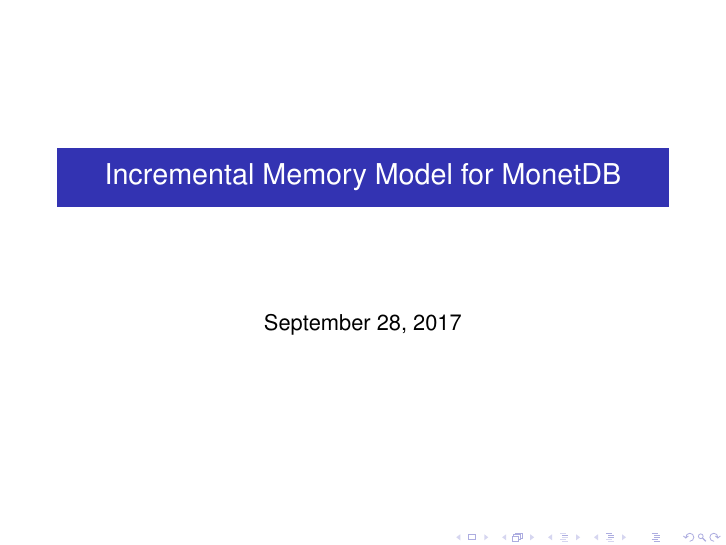
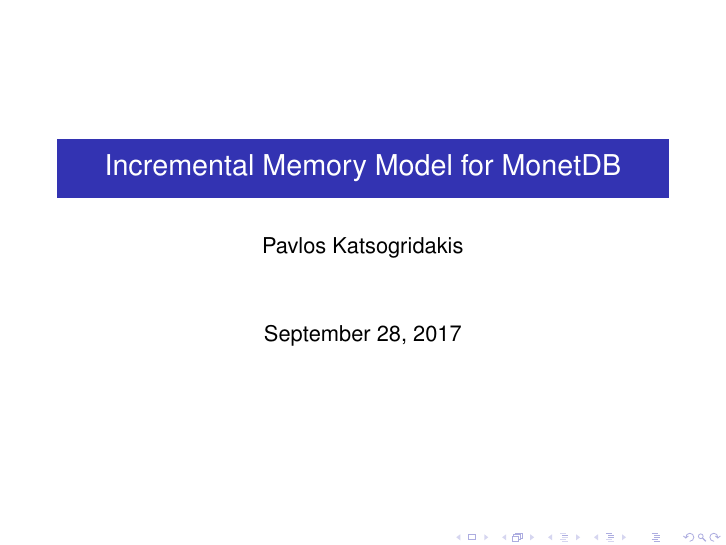
Before and after one commit to acticloud/malcom, LaTeX slides (docs/presentation/presentation.tex): page 1 of 19. Compiled offline with pdfLaTeX.

Commit message:
presentation

```diff
--- a/docs/presentation/presentation.tex
+++ b/docs/presentation/presentation.tex
@@ -75,6 +75,7 @@
 % }
 
 \title{Incremental Memory Model for MonetDB}
+\author{Pavlos Katsogridakis}
 % \author{\Large{\textcolor{red}{Pavlos Katsogridakis}, Sofia Papagiannaki, Polyvios Pratikakis} \\
 	% \footnotesize{Europar 2017}}
 % }
```
